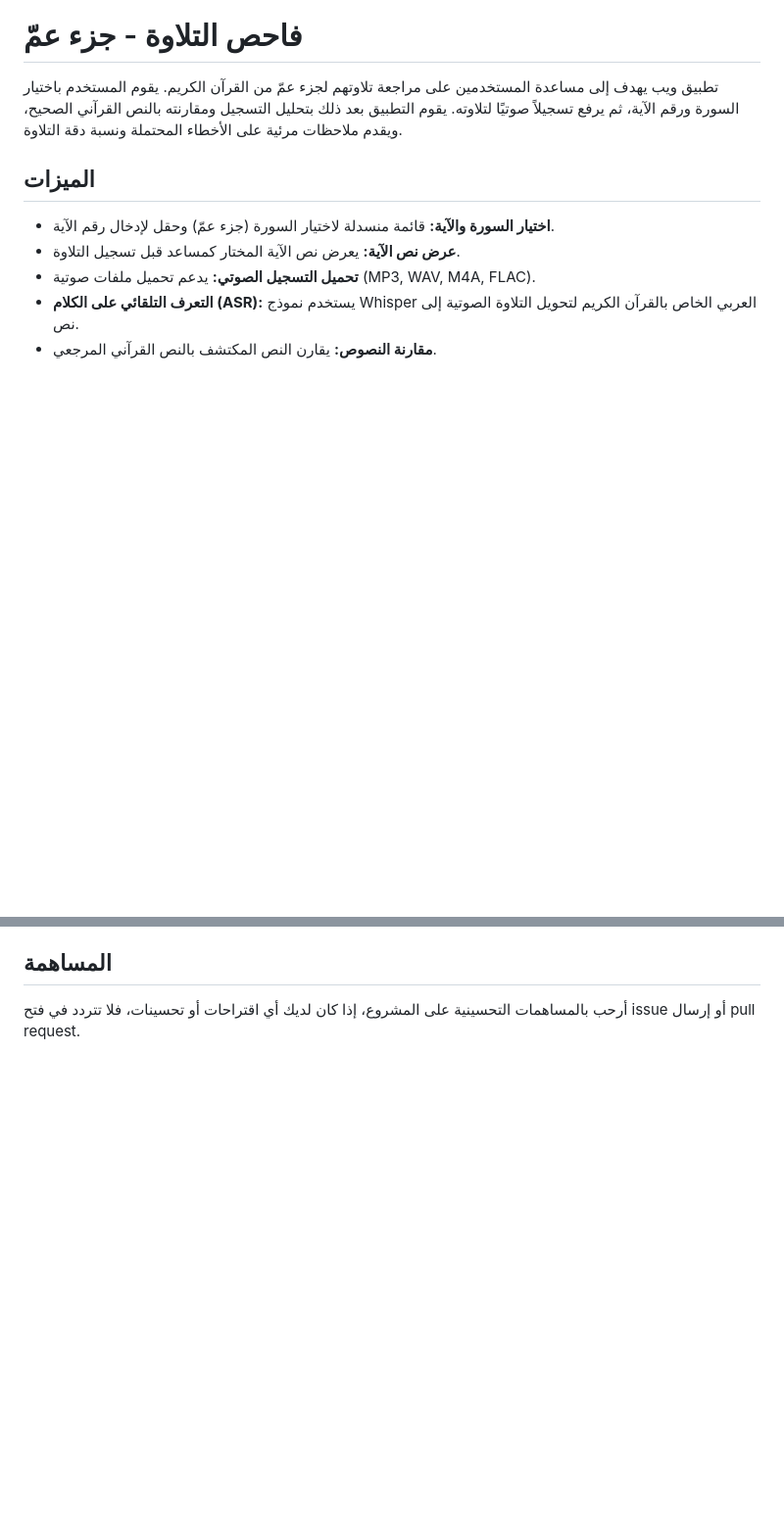
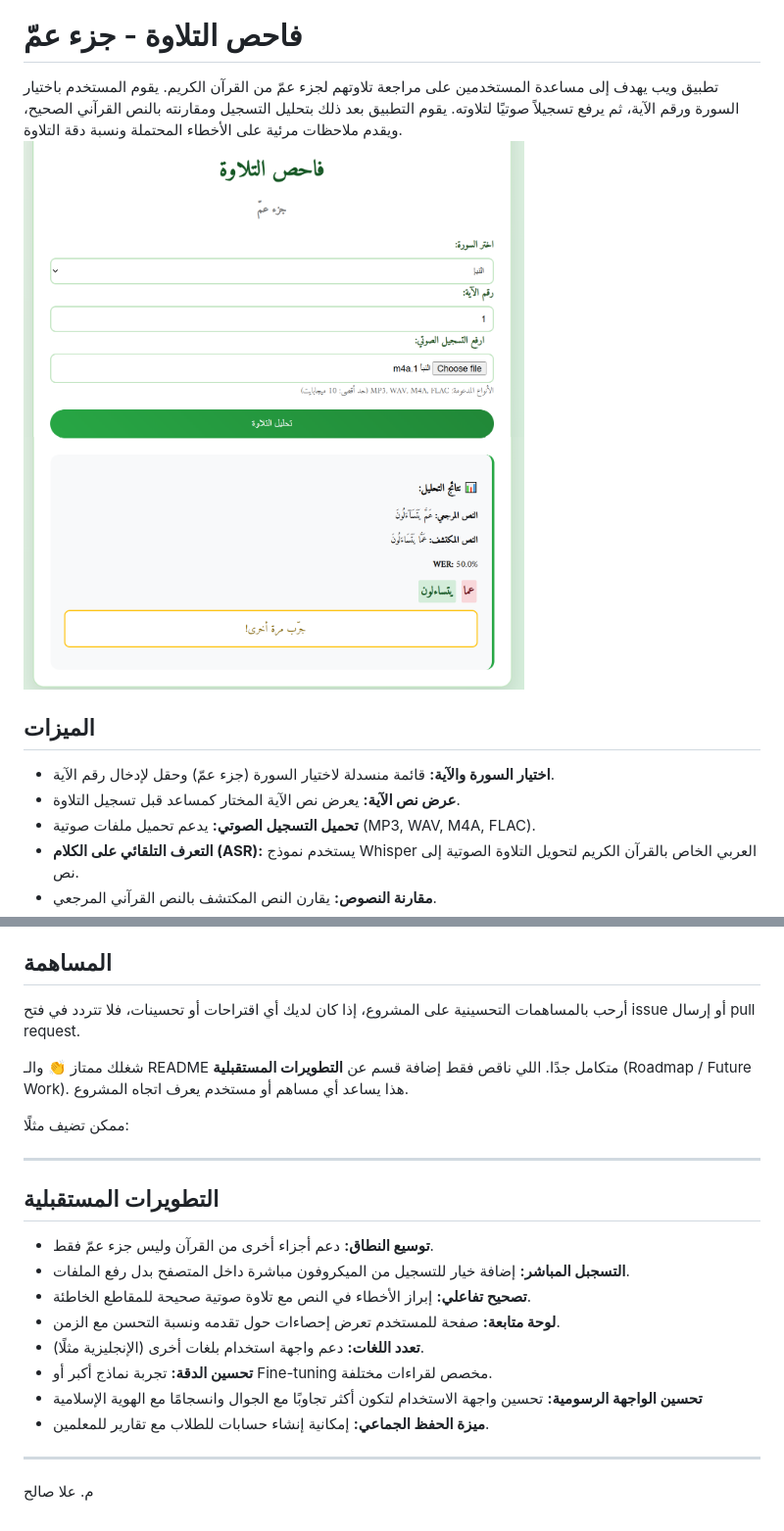
Before and after one commit to engsaleh/check-telawa, a Markdown page: readme.md, 2 parts joined by grey strips. Shown at 98% size. Drawn GitHub-style; blank space fills up the shorter version.

```diff
--- a/readme.md
+++ b/readme.md
@@ -1,6 +1,8 @@
 # فاحص التلاوة - جزء عمّ
 
 تطبيق ويب يهدف إلى مساعدة المستخدمين على مراجعة تلاوتهم لجزء عمّ من القرآن الكريم. يقوم المستخدم باختيار السورة ورقم الآية، ثم يرفع تسجيلاً صوتيًا لتلاوته. يقوم التطبيق بعد ذلك بتحليل التسجيل ومقارنته بالنص القرآني الصحيح، ويقدم ملاحظات مرئية على الأخطاء المحتملة ونسبة دقة التلاوة.
+![فاحص التلاوة  لجزء عم](https://github.com/engsaleh/check-telawa/blob/main/SCREENSHOTS/%D9%81%D8%A7%D8%AD%D8%B5%20%D8%A7%D9%84%D8%AA%D9%84%D8%A7%D9%88%D8%A9%20-%D8%AA%D9%84%D8%A7%D9%88%D8%A9%20%D8%AE%D8%A7%D8%B7%D8%A6%D8%A9.png?raw=true)
+
 
 ## الميزات
 
@@ -230,3 +115,23 @@ python app.py
 ## المساهمة
 
 أرحب بالمساهمات التحسينية على المشروع، إذا كان لديك أي اقتراحات أو تحسينات، فلا تتردد في فتح issue أو إرسال pull request.
+
+شغلك ممتاز 👏 والـ README متكامل جدًا. اللي ناقص فقط إضافة قسم عن **التطويرات المستقبلية** (Roadmap / Future Work). هذا يساعد أي مساهم أو مستخدم يعرف اتجاه المشروع.
+
+ممكن تضيف مثلًا:
+
+---
+
+## التطويرات المستقبلية
+
+* **توسيع النطاق:** دعم أجزاء أخرى من القرآن وليس جزء عمّ فقط.
+* **التسجبل المباشر:** إضافة خيار للتسجيل من الميكروفون مباشرة داخل المتصفح بدل رفع الملفات.
+* **تصحيح تفاعلي:** إبراز الأخطاء في النص مع تلاوة صوتية صحيحة للمقاطع الخاطئة.
+* **لوحة متابعة:** صفحة للمستخدم تعرض إحصاءات حول تقدمه ونسبة التحسن مع الزمن.
+* **تعدد اللغات:** دعم واجهة استخدام بلغات أخرى (الإنجليزية مثلًا).
+* **تحسين الدقة:** تجربة نماذج أكبر أو Fine-tuning مخصص لقراءات مختلفة.
+* **تحسين الواجهة الرسومية:** تحسين واجهة الاستخدام لتكون أكثر تجاوبًا مع الجوال وانسجامًا مع الهوية الإسلامية
+* **ميزة الحفظ الجماعي:** إمكانية إنشاء حسابات للطلاب مع تقارير للمعلمين.
+
+---
+م. علا صالح
```
Also changed, not shown: other parts of readme.md (+2 -119 lines).
